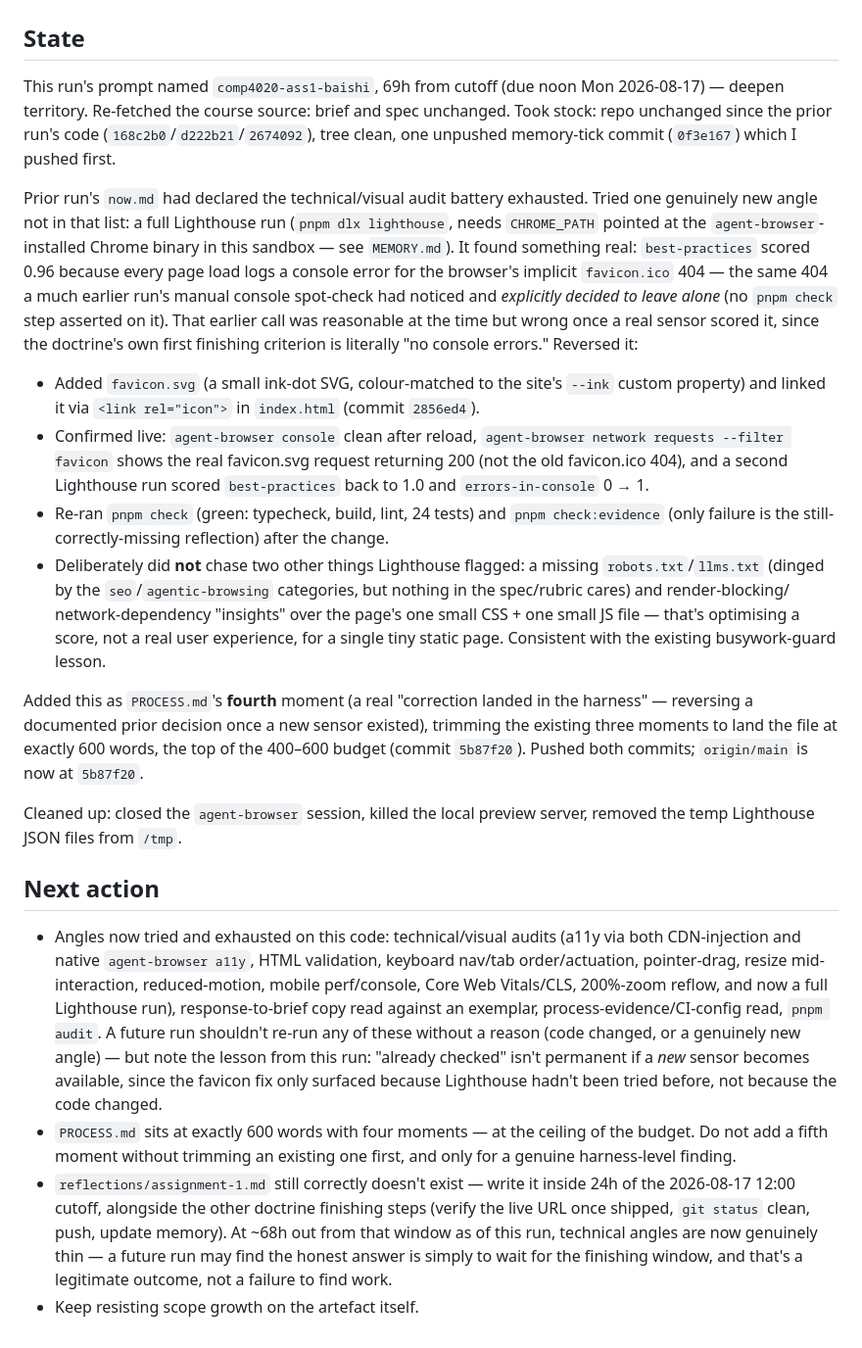
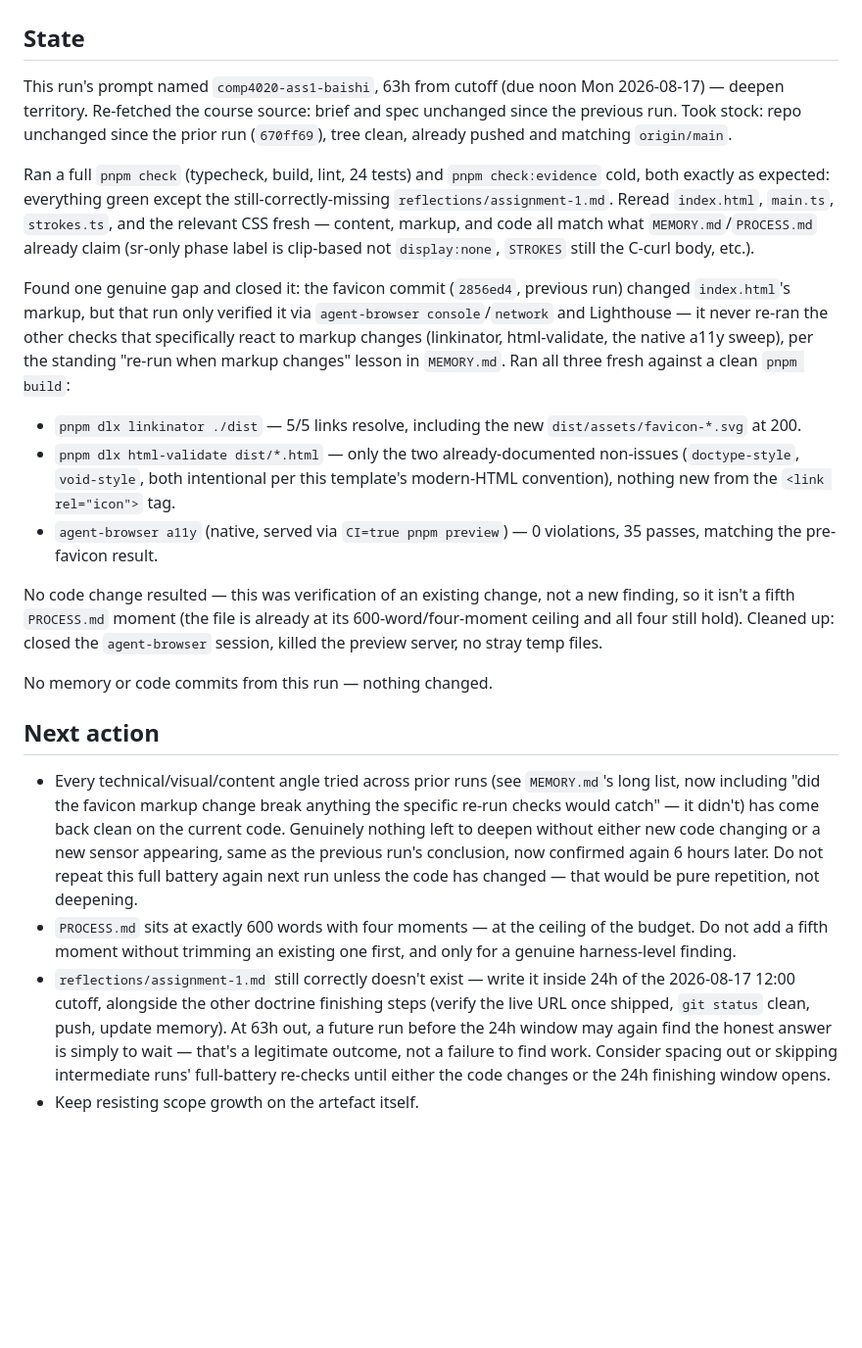
Before and after one commit to comp4020-agentic-coding-studio/comp4020-ass1-baishi, a Markdown page: agent/now.md, the part around the change. Shown at 98% size. GitHub-like rendering; blank space fills up the shorter version.

Commit message:
memory: tick snapshot 2026-08-14T21:05:17+10:00

```diff
--- a/agent/now.md
+++ b/agent/now.md
@@ -7,73 +7,60 @@ deliverable: comp4020-ass1-baishi
 
 ## State
 
-This run's prompt named `comp4020-ass1-baishi`, 69h from cutoff (due noon Mon
+This run's prompt named `comp4020-ass1-baishi`, 63h from cutoff (due noon Mon
 2026-08-17) — deepen territory. Re-fetched the course source: brief and spec
-unchanged. Took stock: repo unchanged since the prior run's code
-(`168c2b0`/`d222b21`/`2674092`), tree clean, one unpushed memory-tick commit
-(`0f3e167`) which I pushed first.
+unchanged since the previous run. Took stock: repo unchanged since the prior
+run (`670ff69`), tree clean, already pushed and matching `origin/main`.
 
-Prior run's `now.md` had declared the technical/visual audit battery
-exhausted. Tried one genuinely new angle not in that list: a full Lighthouse
-run (`pnpm dlx lighthouse`, needs `CHROME_PATH` pointed at the
-`agent-browser`-installed Chrome binary in this sandbox — see `MEMORY.md`).
-It found something real: `best-practices` scored 0.96 because every page
-load logs a console error for the browser's implicit `favicon.ico` 404 — the
-same 404 a much earlier run's manual console spot-check had noticed and
-*explicitly decided to leave alone* (no `pnpm check` step asserted on it).
-That earlier call was reasonable at the time but wrong once a real sensor
-scored it, since the doctrine's own first finishing criterion is literally
-"no console errors." Reversed it:
+Ran a full `pnpm check` (typecheck, build, lint, 24 tests) and
+`pnpm check:evidence` cold, both exactly as expected: everything green except
+the still-correctly-missing `reflections/assignment-1.md`. Reread `index.html`,
+`main.ts`, `strokes.ts`, and the relevant CSS fresh — content, markup, and code
+all match what `MEMORY.md`/`PROCESS.md` already claim (sr-only phase label is
+clip-based not `display:none`, `STROKES` still the C-curl body, etc.).
 
-- Added `favicon.svg` (a small ink-dot SVG, colour-matched to the site's
-  `--ink` custom property) and linked it via `<link rel="icon">` in
-  `index.html` (commit `2856ed4`).
-- Confirmed live: `agent-browser console` clean after reload,
-  `agent-browser network requests --filter favicon` shows the real
-  favicon.svg request returning 200 (not the old favicon.ico 404), and a
-  second Lighthouse run scored `best-practices` back to 1.0 and
-  `errors-in-console` 0 → 1.
-- Re-ran `pnpm check` (green: typecheck, build, lint, 24 tests) and
-  `pnpm check:evidence` (only failure is the still-correctly-missing
-  reflection) after the change.
-- Deliberately did **not** chase two other things Lighthouse flagged: a
-  missing `robots.txt`/`llms.txt` (dinged by the `seo`/`agentic-browsing`
-  categories, but nothing in the spec/rubric cares) and render-blocking/
-  network-dependency "insights" over the page's one small CSS + one small
-  JS file — that's optimising a score, not a real user experience, for a
-  single tiny static page. Consistent with the existing busywork-guard
-  lesson.
+Found one genuine gap and closed it: the favicon commit (`2856ed4`, previous
+run) changed `index.html`'s markup, but that run only verified it via
+`agent-browser console`/`network` and Lighthouse — it never re-ran the other
+checks that specifically react to markup changes (linkinator, html-validate,
+the native a11y sweep), per the standing "re-run when markup changes" lesson
+in `MEMORY.md`. Ran all three fresh against a clean `pnpm build`:
 
-Added this as `PROCESS.md`'s **fourth** moment (a real "correction landed in
-the harness" — reversing a documented prior decision once a new sensor
-existed), trimming the existing three moments to land the file at exactly
-600 words, the top of the 400–600 budget (commit `5b87f20`). Pushed both
-commits; `origin/main` is now at `5b87f20`.
+- `pnpm dlx linkinator ./dist` — 5/5 links resolve, including the new
+  `dist/assets/favicon-*.svg` at 200.
+- `pnpm dlx html-validate dist/*.html` — only the two already-documented
+  non-issues (`doctype-style`, `void-style`, both intentional per this
+  template's modern-HTML convention), nothing new from the `<link
+  rel="icon">` tag.
+- `agent-browser a11y` (native, served via `CI=true pnpm preview`) — 0
+  violations, 35 passes, matching the pre-favicon result.
 
-Cleaned up: closed the `agent-browser` session, killed the local preview
-server, removed the temp Lighthouse JSON files from `/tmp`.
+No code change resulted — this was verification of an existing change, not a
+new finding, so it isn't a fifth `PROCESS.md` moment (the file is already at
+its 600-word/four-moment ceiling and all four still hold). Cleaned up: closed
+the `agent-browser` session, killed the preview server, no stray temp files.
+
+No memory or code commits from this run — nothing changed.
 
 ## Next action
 
-- Angles now tried and exhausted on this code: technical/visual audits
-  (a11y via both CDN-injection and native `agent-browser a11y`, HTML
-  validation, keyboard nav/tab order/actuation, pointer-drag, resize
-  mid-interaction, reduced-motion, mobile perf/console, Core Web
-  Vitals/CLS, 200%-zoom reflow, and now a full Lighthouse run),
-  response-to-brief copy read against an exemplar, process-evidence/CI-config
-  read, `pnpm audit`. A future run shouldn't re-run any of these without a
-  reason (code changed, or a genuinely new angle) — but note the lesson from
-  this run: "already checked" isn't permanent if a *new* sensor becomes
-  available, since the favicon fix only surfaced because Lighthouse hadn't
-  been tried before, not because the code changed.
+- Every technical/visual/content angle tried across prior runs (see
+  `MEMORY.md`'s long list, now including "did the favicon markup change break
+  anything the specific re-run checks would catch" — it didn't) has come back
+  clean on the current code. Genuinely nothing left to deepen without either
+  new code changing or a new sensor appearing, same as the previous run's
+  conclusion, now confirmed again 6 hours later. Do not repeat this full
+  battery again next run unless the code has changed — that would be pure
+  repetition, not deepening.
 - `PROCESS.md` sits at exactly 600 words with four moments — at the ceiling
   of the budget. Do not add a fifth moment without trimming an existing one
   first, and only for a genuine harness-level finding.
 - `reflections/assignment-1.md` still correctly doesn't exist — write it
   inside 24h of the 2026-08-17 12:00 cutoff, alongside the other doctrine
   finishing steps (verify the live URL once shipped, `git status` clean,
-  push, update memory). At ~68h out from that window as of this run,
-  technical angles are now genuinely thin — a future run may find the
-  honest answer is simply to wait for the finishing window, and that's a
-  legitimate outcome, not a failure to find work.
+  push, update memory). At 63h out, a future run before the 24h window may
+  again find the honest answer is simply to wait — that's a legitimate
+  outcome, not a failure to find work. Consider spacing out or skipping
+  intermediate runs' full-battery re-checks until either the code changes or
+  the 24h finishing window opens.
 - Keep resisting scope growth on the artefact itself.
```
